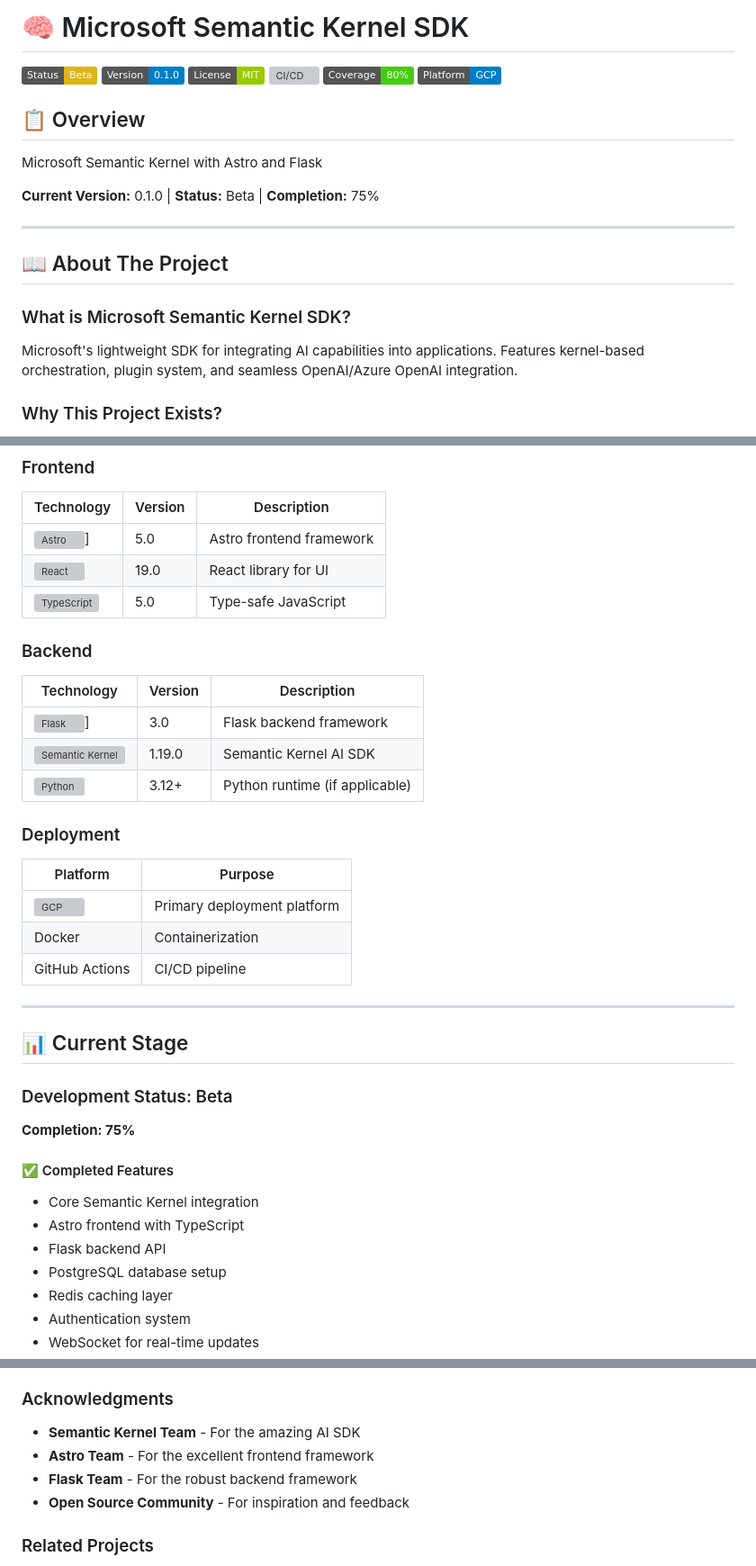
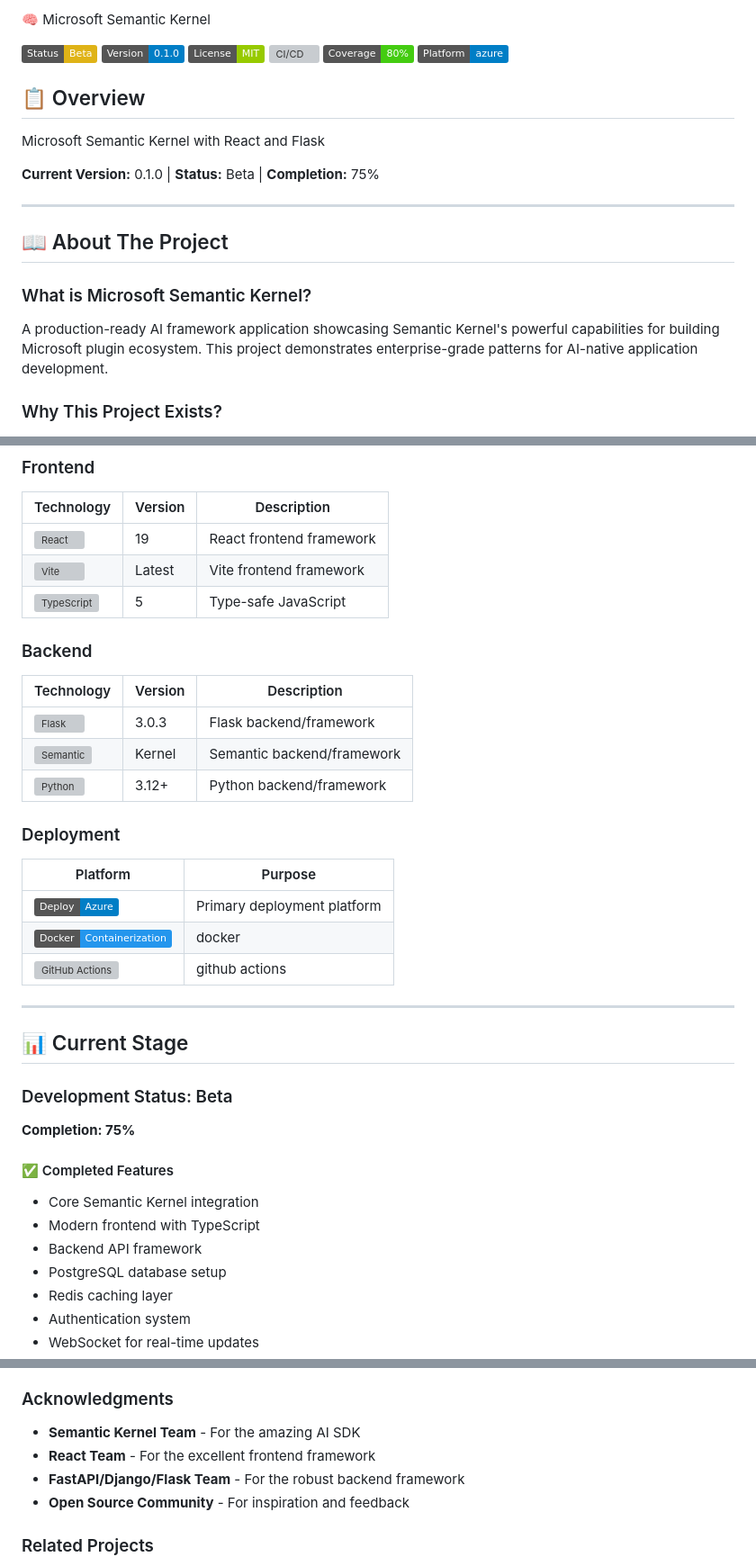
Before and after one commit to mk-knight23/AI-SDK-SEMANTIC-KERNEL, a Markdown page: README.md, 3 parts joined by grey strips. Shown at 90% size. GitHub-like rendering; badges without logos; grey boxes are pictures that could not be loaded.

```diff
--- a/README.md
+++ b/README.md
@@ -1,15 +1,15 @@
-# 🧠 Microsoft Semantic Kernel SDK
+🧠 Microsoft Semantic Kernel
 
 [![Status](https://img.shields.io/badge/Status-Beta-yellow.svg)]()
 [![Version](https://img.shields.io/badge/Version-0.1.0-blue.svg)]()
 [![License](https://img.shields.io/badge/License-MIT-green.svg)](LICENSE)
 [![CI/CD](https://img.shields.io/badge/CI%2FCD-GitHub%20Actions-success.svg)]()
 [![Coverage](https://img.shields.io/badge/Coverage-80%25-brightgreen.svg)]()
-[![Platform](https://img.shields.io/badge/Platform-GCP-informational.svg)](https://cloud.google.com/)
+[![Platform](https://img.shields.io/badge/Platform-azure-informational.svg)](https://azure.com/)
 
 ## 📋 Overview
 
-Microsoft Semantic Kernel with Astro and Flask
+Microsoft Semantic Kernel with React and Flask
 
 **Current Version:** 0.1.0 | **Status:** Beta | **Completion:** 75%
 
@@ -17,9 +17,9 @@ Microsoft Semantic Kernel with Astro and Flask
 
 ## 📖 About The Project
 
-### What is Microsoft Semantic Kernel SDK?
+### What is Microsoft Semantic Kernel?
 
-Microsoft's lightweight SDK for integrating AI capabilities into applications. Features kernel-based orchestration, plugin system, and seamless OpenAI/Azure OpenAI integration.
+A production-ready AI framework application showcasing Semantic Kernel's powerful capabilities for building Microsoft plugin ecosystem. This project demonstrates enterprise-grade patterns for AI-native application development.
 
 ### Why This Project Exists?
 
@@ -88,25 +91,25 @@ This project provides a complete, working solution to these challenges.
 
 | Technology | Version | Description |
 |------------|---------|-------------|
-| [![Astro](https://astro.build/)](https://img.shields.io/badge/Astro-5.0-61DAFB.svg)] | 5.0 | Astro frontend framework |
-| [![React](https://react.dev/)](https://img.shields.io/badge/React-19.0-61DAFB.svg) | 19.0 | React library for UI |
-| [![TypeScript](https://www.typescriptlang.org/)](https://img.shields.io/badge/TypeScript-5.0-3178C6.svg) | 5.0 | Type-safe JavaScript |
+| [![React](https://react.dev/)](https://img.shields.io/badge/React-19.0-61DAFB.svg) | 19 | React frontend framework |
+| [![Vite](https://vitejs.dev/)](https://img.shields.io/badge/Vite-Latest-646CFF.svg) | Latest | Vite frontend framework |
+| [![TypeScript](https://www.typescriptlang.org/)](https://img.shields.io/badge/TypeScript-5-3178C6.svg) | 5 | Type-safe JavaScript |
 
 ### Backend
 
 | Technology | Version | Description |
 |------------|---------|-------------|
-| [![Flask](https://flask.palletsprojects.com/)](https://img.shields.io/badge/Flask-3.0-009688.svg)] | 3.0 | Flask backend framework |
-| [![Semantic Kernel](https://github.com/microsoft/semantic-kernel)](https://img.shields.io/badge/Semantic%20Kernel-1.19.0-red.svg) | 1.19.0 | Semantic Kernel AI SDK |
-| [![Python](https://www.python.org/)](https://img.shields.io/badge/Python-3.12%2B-3776AB.svg) | 3.12+ | Python runtime (if applicable) |
+| [![Flask](https://flask.palletsprojects.com/)](https://img.shields.io/badge/Flask-3.0.3-000000.svg) | 3.0.3 | Flask backend/framework |
+| [![Semantic](https://example.com/)](https://img.shields.io/badge/Docs-Documentation-informational.svg) | Kernel | Semantic backend/framework |
+| [![Python](https://www.python.org/)](https://img.shields.io/badge/Python-3.12%2B-3776AB.svg) | 3.12+ | Python backend/framework |
 
 ### Deployment
 
 | Platform | Purpose |
 |----------|---------|
-| [![GCP](https://cloud.google.com/)](https://img.shields.io/badge/Deploy-GCP-informational.svg) | Primary deployment platform |
-| Docker | Containerization |
-| GitHub Actions | CI/CD pipeline |
+| [![Azure](https://img.shields.io/badge/Deploy-Azure-informational.svg)](https://azure.com/) | Primary deployment platform |
+| [![Docker](https://img.shields.io/badge/Docker-Containerization-2496ED.svg)](https://docker.com/) | docker |
+| [![GitHub Actions](https://img.shields.io/badge/CI%2FCD-GitHub%20Actions-success.svg)](https://github.com/features/actions) | github actions |
 
 ---
 
@@ -119,8 +122,8 @@ This project provides a complete, working solution to these challenges.
 #### ✅ Completed Features
 
 - Core Semantic Kernel integration
-- Astro frontend with TypeScript
-- Flask backend API
+- Modern frontend with TypeScript
+- Backend API framework
 - PostgreSQL database setup
 - Redis caching layer
 - Authentication system
@@ -1006,8 +996,8 @@ See [CONTRIBUTING.md](CONTRIBUTING.md) for the full list of contributors.
 ### Acknowledgments
 
 - **Semantic Kernel Team** - For the amazing AI SDK
-- **Astro Team** - For the excellent frontend framework
-- **Flask Team** - For the robust backend framework
+- **React Team** - For the excellent frontend framework
+- **FastAPI/Django/Flask Team** - For the robust backend framework
 - **Open Source Community** - For inspiration and feedback
 
 ### Related Projects
```
Also changed, not shown: other parts of README.md (+25 -35 lines).
